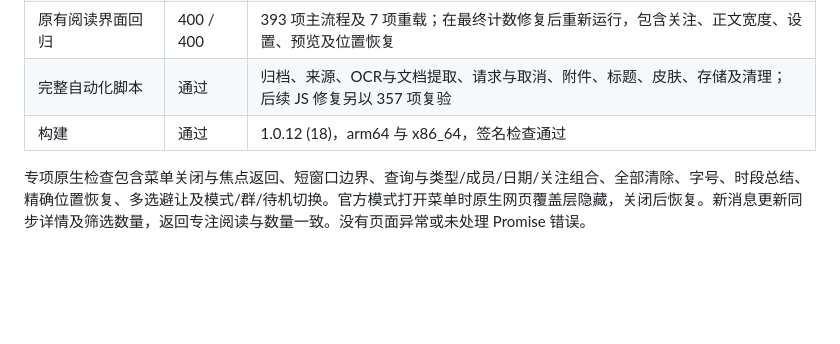
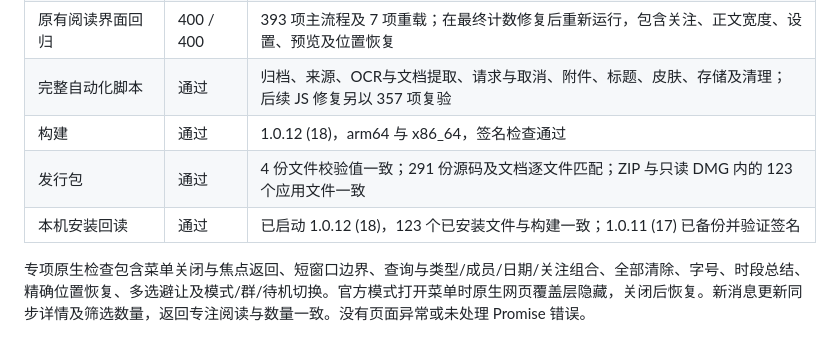
Before and after one commit to ylj5244-dot/weiyue, a Markdown page: docs/verification-v112.md, the part around the change. Drawn GitHub-style; blank space fills up the shorter version.

Commit message:
Record verified 1.0.12 packaging and local installation

```diff
--- a/docs/verification-v112.md
+++ b/docs/verification-v112.md
@@ -19,6 +19,8 @@
 | 原有阅读界面回归 | 400 / 400 | 393 项主流程及 7 项重载；在最终计数修复后重新运行，包含关注、正文宽度、设置、预览及位置恢复 |
 | 完整自动化脚本 | 通过 | 归档、来源、OCR与文档提取、请求与取消、附件、标题、皮肤、存储及清理；后续 JS 修复另以 357 项复验 |
 | 构建 | 通过 | 1.0.12 (18)，arm64 与 x86_64，签名检查通过 |
+| 发行包 | 通过 | 4 份文件校验值一致；291 份源码及文档逐文件匹配；ZIP 与只读 DMG 内的 123 个应用文件一致 |
+| 本机安装回读 | 通过 | 已启动 1.0.12 (18)，123 个已安装文件与构建一致；1.0.11 (17) 已备份并验证签名 |
 
 专项原生检查包含菜单关闭与焦点返回、短窗口边界、查询与类型/成员/日期/关注组合、全部清除、字号、时段总结、精确位置恢复、多选避让及模式/群/待机切换。官方模式打开菜单时原生网页覆盖层隐藏，关闭后恢复。新消息更新同步详情及筛选数量，返回专注阅读与数量一致。没有页面异常或未处理 Promise 错误。
 
```
Also changed, not shown: 1 other file.
